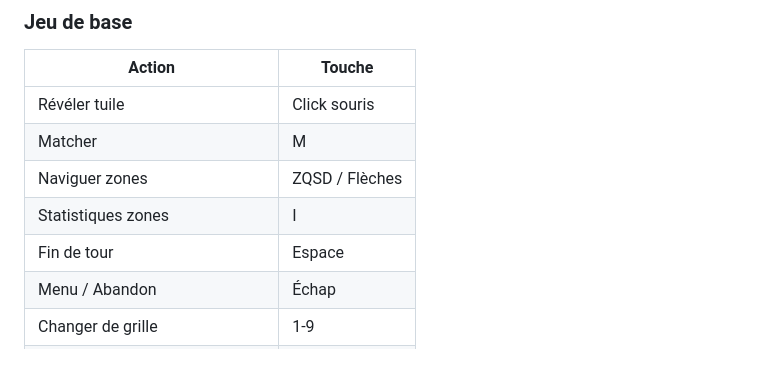
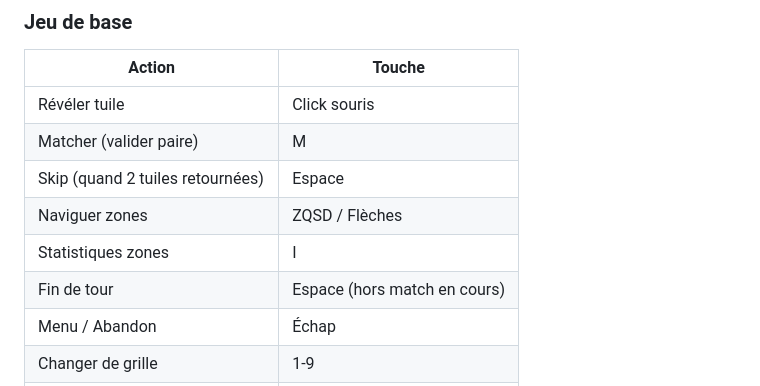
Before and after one commit to LIannhic/hunter-gatherers-concentration, a Markdown page: ARCHITECTURE.md, the part around the change. Rendered like a GitHub page; blank space fills up the shorter version.

Commit message:
feat: update architecture.md

```diff
--- a/ARCHITECTURE.md
+++ b/ARCHITECTURE.md
@@ -260,10 +260,11 @@ go test ./internal/domain/... -v
 | Action | Touche |
 |--------|--------|
 | Révéler tuile | Click souris |
-| Matcher | M |
+| Matcher (valider paire) | M |
+| Skip (quand 2 tuiles retournées) | Espace |
 | Naviguer zones | ZQSD / Flèches |
 | Statistiques zones | I |
-| Fin de tour | Espace |
+| Fin de tour | Espace (hors match en cours) |
 | Menu / Abandon | Échap |
 | Changer de grille | 1-9 |
 | Difficulté | F1 à F4 |
```
